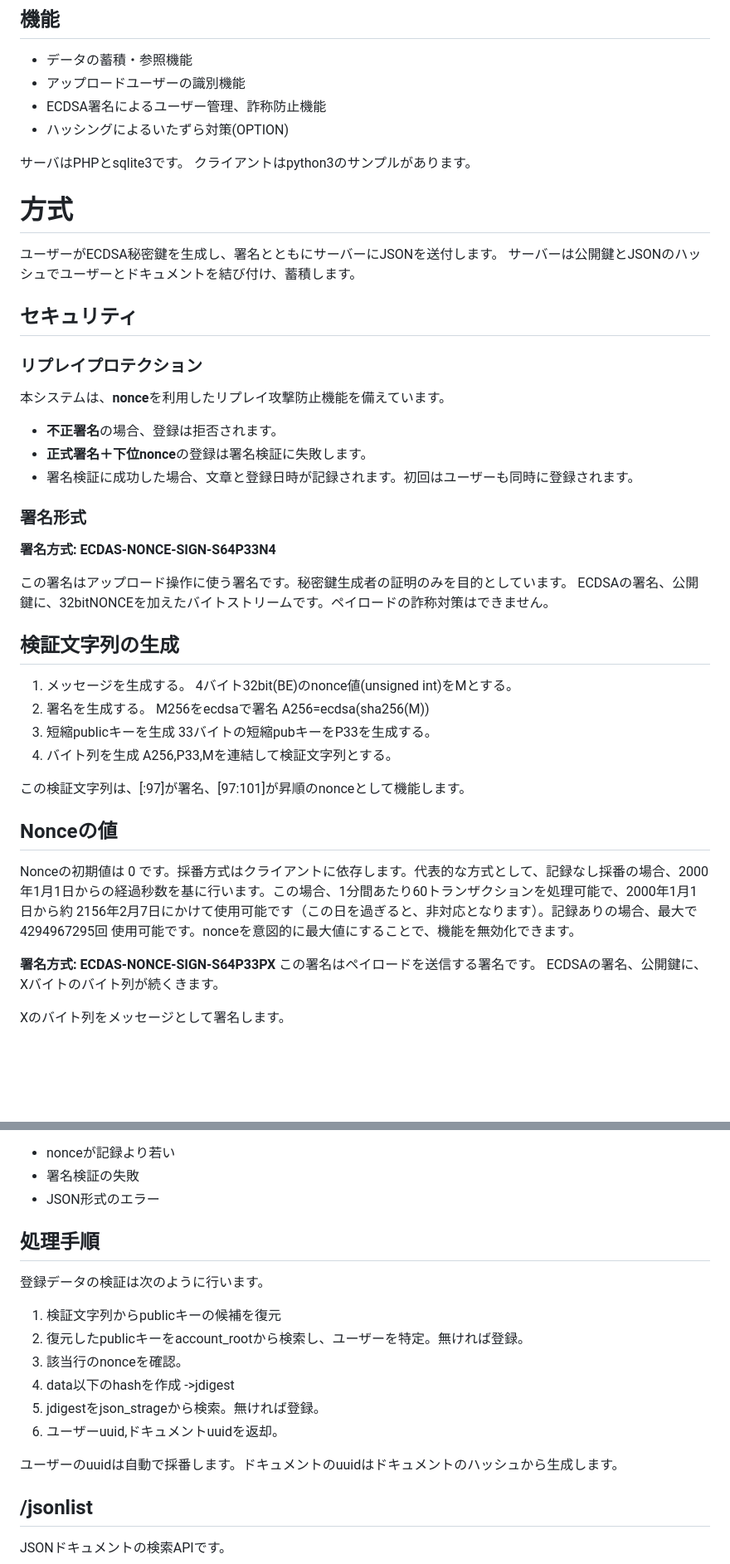
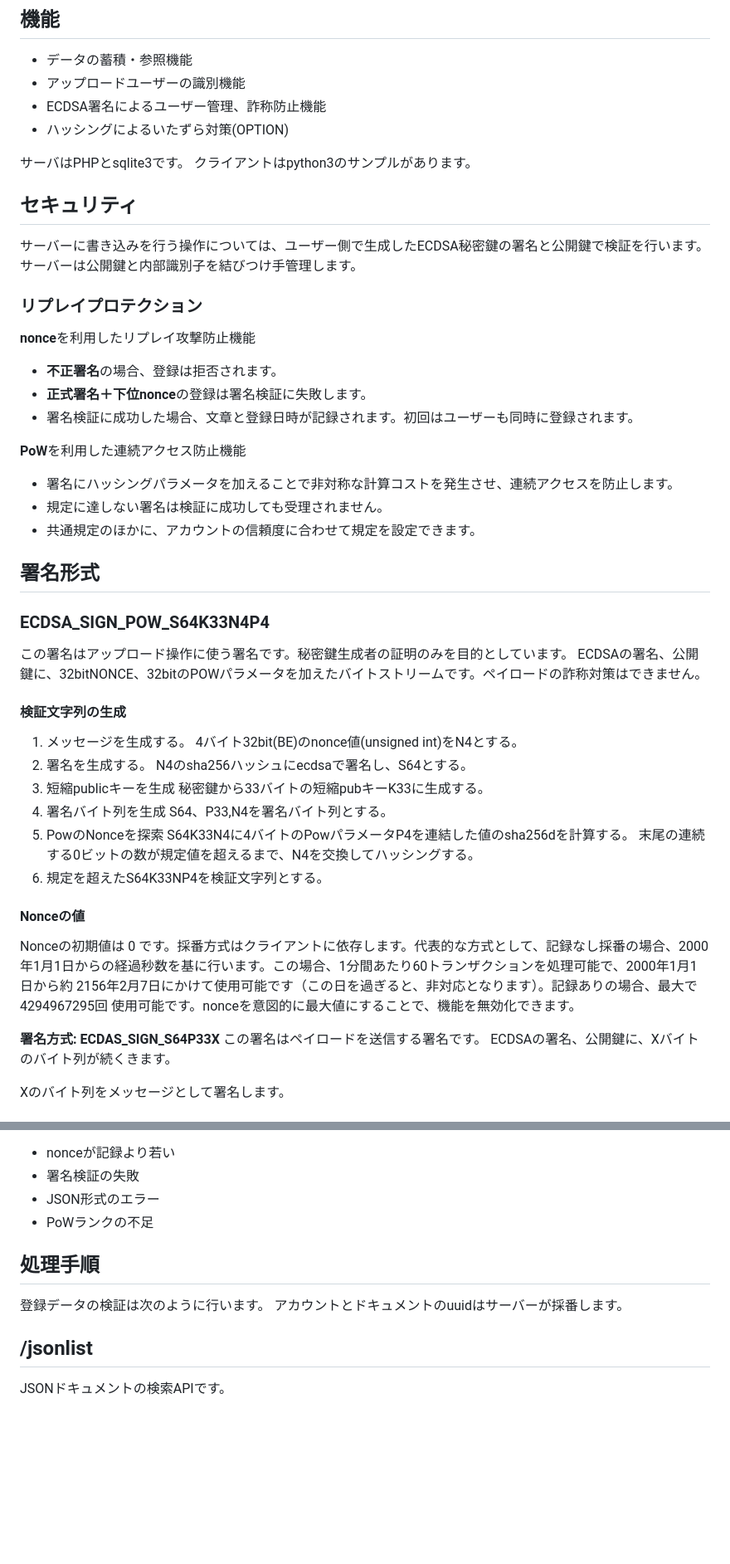
Before and after one commit to nyatla/jsonpost, a Markdown page: JSON格納サブシステム.md, 2 parts joined by grey strips. Shown at 83% size. Drawn GitHub-style; blank space fills up the shorter version.

Commit message:
ドキュメントのバックアップ

```diff
--- a/JSON格納サブシステム.md
+++ b/JSON格納サブシステム.md
@@ -22,9 +22,6 @@ JSONPOSTの公開するWebAPIを通じて、ユーザーから送付されるJSO
 
 
 
-# 方式
-ユーザーがECDSA秘密鍵を生成し、署名とともにサーバーにJSONを送付します。
-サーバーは公開鍵とJSONのハッシュでユーザーとドキュメントを結び付け、蓄積します。
 
 
 
@@ -33,39 +30,53 @@ JSONPOSTの公開するWebAPIを通じて、ユーザーから送付されるJSO
 
 ## セキュリティ
 
+サーバーに書き込みを行う操作については、ユーザー側で生成したECDSA秘密鍵の署名と公開鍵で検証を行います。
+サーバーは公開鍵と内部識別子を結びつけ手管理します。
+
+
 ### リプレイプロテクション
-本システムは、**nonce**を利用したリプレイ攻撃防止機能を備えています。
+
+**nonce**を利用したリプレイ攻撃防止機能
 
 - **不正署名**の場合、登録は拒否されます。
 - **正式署名＋下位nonce**の登録は署名検証に失敗します。
 - 署名検証に成功した場合、文章と登録日時が記録されます。初回はユーザーも同時に登録されます。
 
-### 署名形式
+**PoW**を利用した連続アクセス防止機能
 
-**署名方式: ECDAS-NONCE-SIGN-S64P33N4**
+- 署名にハッシングパラメータを加えることで非対称な計算コストを発生させ、連続アクセスを防止します。
+- 規定に達しない署名は検証に成功しても受理されません。
+- 共通規定のほかに、アカウントの信頼度に合わせて規定を設定できます。
+
+## 署名形式
+
+### ECDSA_SIGN_POW_S64K33N4P4
 
 この署名はアップロード操作に使う署名です。秘密鍵生成者の証明のみを目的としています。
-ECDSAの署名、公開鍵に、32bitNONCEを加えたバイトストリームです。ペイロードの詐称対策はできません。
+ECDSAの署名、公開鍵に、32bitNONCE、32bitのPOWパラメータを加えたバイトストリームです。ペイロードの詐称対策はできません。
 
 
-## 検証文字列の生成
+#### 検証文字列の生成
 1. メッセージを生成する。
-   4バイト32bit(BE)のnonce値(unsigned int)をMとする。
+   4バイト32bit(BE)のnonce値(unsigned int)をN4とする。
 2. 署名を生成する。
-   M256をecdsaで署名 A256=ecdsa(sha256(M))
+   N4のsha256ハッシュにecdsaで署名し、S64とする。
 3. 短縮publicキーを生成
-   33バイトの短縮pubキーをP33を生成する。
-4. バイト列を生成
-   A256,P33,Mを連結して検証文字列とする。
+   秘密鍵から33バイトの短縮pubキーK33に生成する。
+4. 署名バイト列を生成
+   S64、P33,N4を署名バイト列とする。
+5. PowのNonceを探索
+   S64K33N4に4バイトのPowパラメータP4を連結した値のsha256dを計算する。
+   末尾の連続する0ビットの数が規定値を超えるまで、N4を交換してハッシングする。
+6. 規定を超えたS64K33NP4を検証文字列とする。
 
-この検証文字列は、[:97]が署名、[97:101]が昇順のnonceとして機能します。
 
-## Nonceの値
+#### Nonceの値
 
 Nonceの初期値は 0 です。採番方式はクライアントに依存します。代表的な方式として、記録なし採番の場合、2000年1月1日からの経過秒数を基に行います。この場合、1分間あたり60トランザクションを処理可能で、2000年1月1日から約 2156年2月7日にかけて使用可能です（この日を過ぎると、非対応となります）。記録ありの場合、最大で 4294967295回 使用可能です。nonceを意図的に最大値にすることで、機能を無効化できます。
 
 
-**署名方式: ECDAS-NONCE-SIGN-S64P33PX**
+**署名方式: ECDAS_SIGN_S64P33X**
 この署名はペイロードを送信する署名です。
 ECDSAの署名、公開鍵に、Xバイトのバイト列が続くきます。
 
@@ -261,19 +274,12 @@ POST　/upload
 - nonceが記録より若い
 - 署名検証の失敗
 - JSON形式のエラー
+- PoWランクの不足
 
 ## 処理手順
 
 登録データの検証は次のように行います。
-
-1. 検証文字列からpublicキーの候補を復元
-2. 復元したpublicキーをaccount_rootから検索し、ユーザーを特定。無ければ登録。
-3. 該当行のnonceを確認。
-4. data以下のhashを作成 ->jdigest
-5. jdigestをjson_strageから検索。無ければ登録。
-6. ユーザーuuid,ドキュメントuuidを返却。
-
-ユーザーのuuidは自動で採番します。ドキュメントのuuidはドキュメントのハッシュから生成します。
+アカウントとドキュメントのuuidはサーバーが採番します。
 
 
 
```
Also changed, not shown: other parts of JSON格納サブシステム.md (+8 -6 lines).
